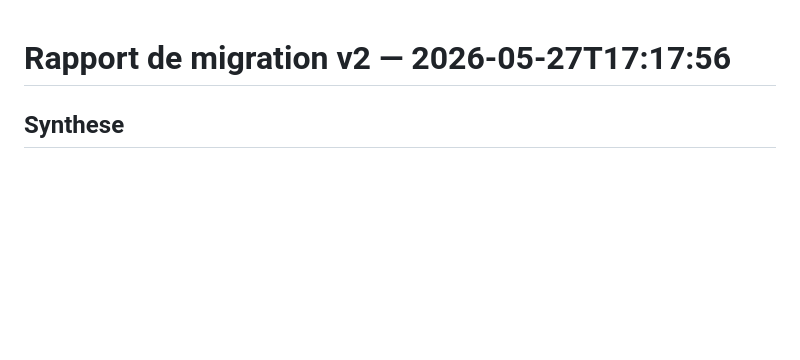
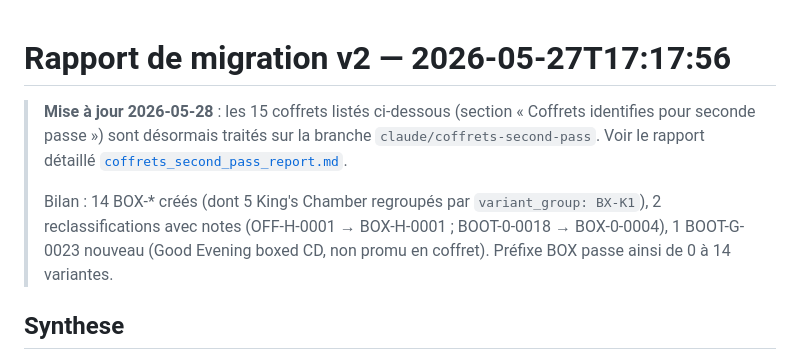
Before and after one commit to AdminQuest/joy-division-releases, a Markdown page: data/_migration/migration_report_v3.md, the part around the change. GitHub-like rendering; blank space fills up the shorter version.

```diff
--- a/data/_migration/migration_report_v3.md
+++ b/data/_migration/migration_report_v3.md
@@ -1,4 +1,15 @@
 # Rapport de migration v2 — 2026-05-27T17:17:56
+
+> **Mise à jour 2026-05-28** : les 15 coffrets listés ci-dessous (section
+> « Coffrets identifies pour seconde passe ») sont désormais traités sur la
+> branche `claude/coffrets-second-pass`. Voir le rapport détaillé
+> [`coffrets_second_pass_report.md`](coffrets_second_pass_report.md).
+>
+> Bilan : 14 BOX-* créés (dont 5 King's Chamber regroupés par
+> `variant_group: BX-K1`), 2 reclassifications avec notes (OFF-H-0001 →
+> BOX-H-0001 ; BOOT-0-0018 → BOX-0-0004), 1 BOOT-G-0023 nouveau (Good
+> Evening boxed CD, non promu en coffret). Préfixe BOX passe ainsi de 0 à
+> 14 variantes.
 
 ## Synthese
 
```
Also changed, not shown: data/_migration/coffrets_second_pass_report.md (added, +95 -0 lines).
